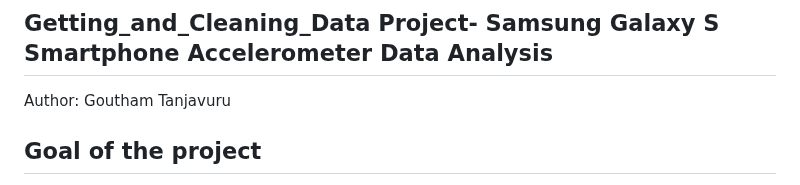
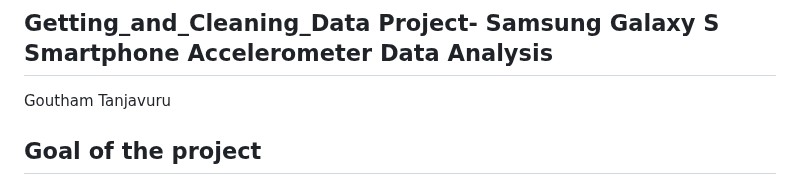
Before and after one commit to gouthamt7/datasciencecoursera, a Markdown page: 3_Getting_and_Cleaning_Data/projects/README.md, the part around the change. GitHub-like rendering.

```diff
--- a/3_Getting_and_Cleaning_Data/projects/README.md
+++ b/3_Getting_and_Cleaning_Data/projects/README.md
@@ -1,5 +1,5 @@
 ## Getting_and_Cleaning_Data Project- Samsung Galaxy S Smartphone Accelerometer Data Analysis
-Author: Goutham Tanjavuru <br />
+Goutham Tanjavuru <br />
 ## Goal of the project
 This project analyzes data collected from the accelerometers of the Samsung Galaxy S smartphone.
 The goal is to prepare:
```
